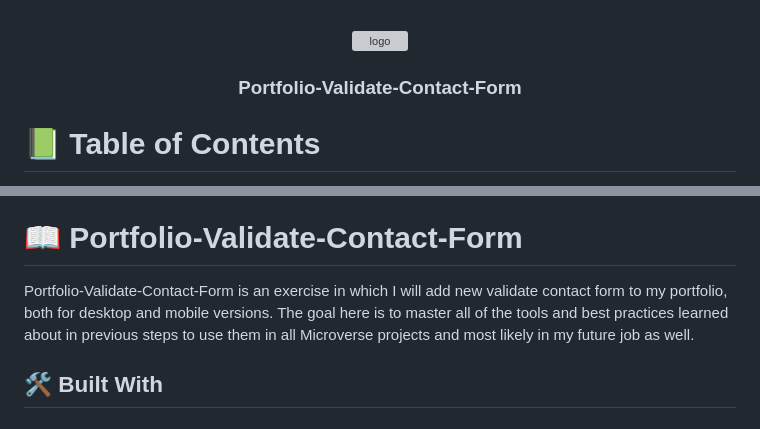
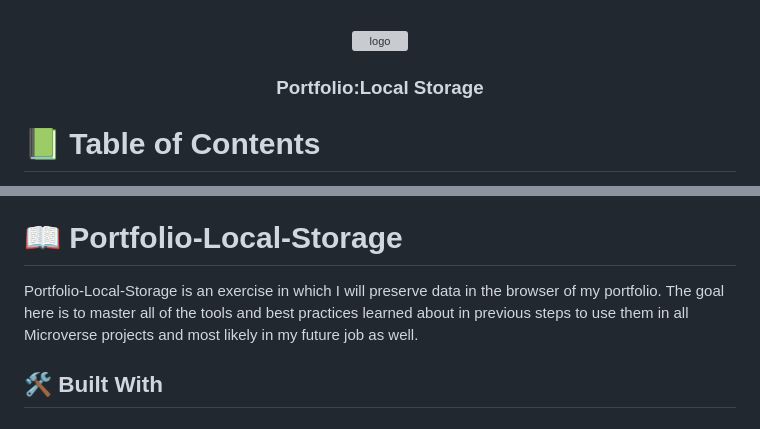
Before and after one commit to maximoortelli/Portfolio-setup-and-mobile--first, a Markdown page: README.md, 2 parts joined by grey strips. Rendered like a GitHub page; grey boxes are pictures that could not be loaded.

```diff
--- a/README.md
+++ b/README.md
@@ -4,7 +4,7 @@
   <img src="cat-black-face.png" alt="logo" width="140"  height="auto" />
   <br/>
 
-  <h3><b>Portfolio-Validate-Contact-Form</b></h3>
+  <h3><b>Portfolio:Local Storage</b></h3>
 
 </div>
 
@@ -32,9 +32,9 @@
 
 <!-- PROJECT DESCRIPTION -->
 
-# 📖 Portfolio-Validate-Contact-Form <a name="about-project"></a>
+# 📖 Portfolio-Local-Storage <a name="about-project"></a>
 
-Portfolio-Validate-Contact-Form is an exercise in which I will add new validate contact form to my portfolio, both for desktop and mobile versions. The goal here is to master all of the tools and best practices learned about in previous steps to use them in all Microverse projects and most likely in my future job as well.
+Portfolio-Local-Storage is an exercise in which I will preserve data in the browser of my portfolio. The goal here is to master all of the tools and best practices learned about in previous steps to use them in all Microverse projects and most likely in my future job as well.
 
 ## 🛠 Built With <a name="built-with"></a>
 
```
